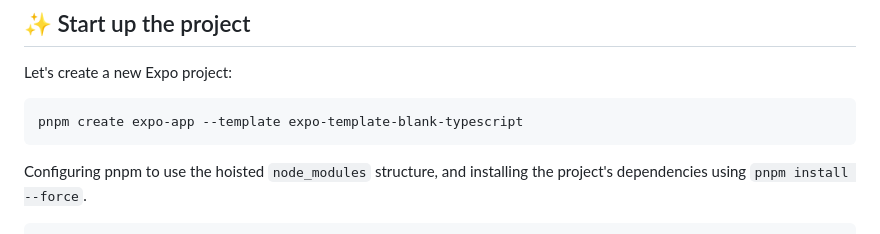
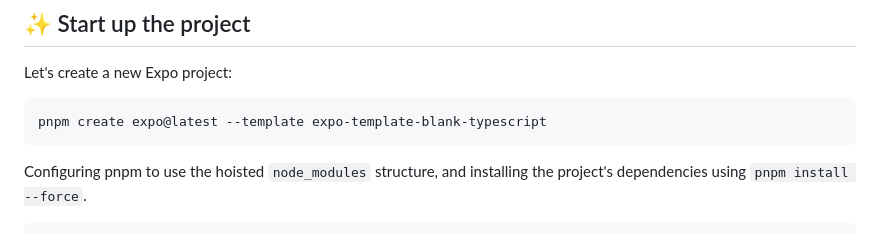
Before and after one commit to hola-soy-milk/upleveled-react-native-expo, a Markdown page: README.md, the part around the change. Drawn GitHub-style.

Commit message:
Update pnpm create app command

````diff
--- a/README.md
+++ b/README.md
@@ -29,7 +29,7 @@ If you wish to work on your mobile device, go ahead and install [Expo Go](https:
 Let's create a new Expo project:
 
 ```
-pnpm create expo-app --template expo-template-blank-typescript
+pnpm create expo@latest --template expo-template-blank-typescript
 ```
 
 Configuring pnpm to use the hoisted `node_modules` structure, and installing the project's dependencies using `pnpm install --force`.
````
